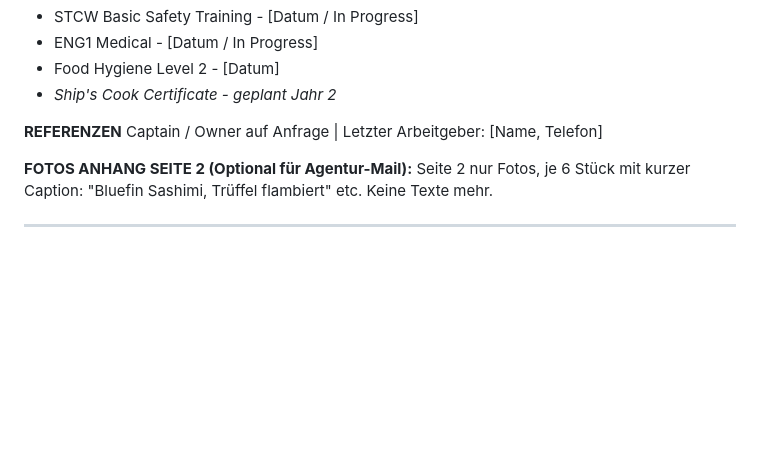
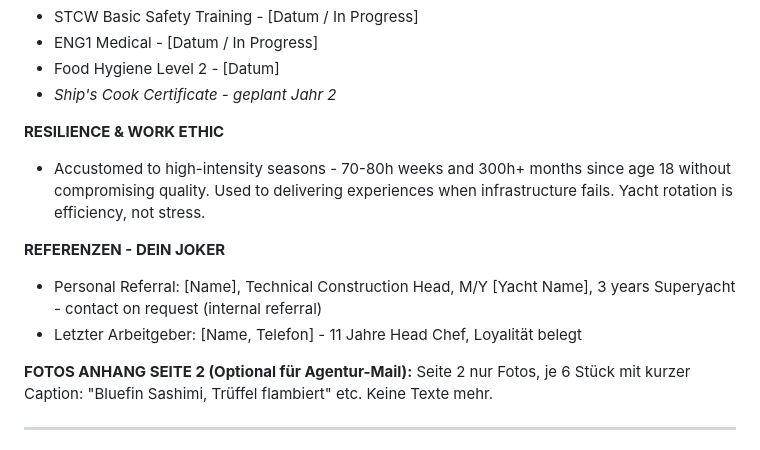
Before and after one commit to emborei/3_plebs, a Markdown page: career_yacht/CV_Template.md, the part around the change. Rendered like a GitHub page; blank space fills up the shorter version.

Commit message:
career: add reference + 320h resilience wording for Broski (rebase)
Co-authored-by: arena-agent <297053741+arena-agent@users.noreply.github.com>

```diff
--- a/career_yacht/CV_Template.md
+++ b/career_yacht/CV_Template.md
@@ -50,8 +50,12 @@ Phone | Email | Instagram @[handle] | Nationalität: Deutsch
 *   Food Hygiene Level 2 - [Datum]
 *   *Ship's Cook Certificate - geplant Jahr 2*
 
-**REFERENZEN**
-Captain / Owner auf Anfrage | Letzter Arbeitgeber: [Name, Telefon]
+**RESILIENCE & WORK ETHIC**
+*   Accustomed to high-intensity seasons - 70-80h weeks and 300h+ months since age 18 without compromising quality. Used to delivering experiences when infrastructure fails. Yacht rotation is efficiency, not stress.
+
+**REFERENZEN - DEIN JOKER**
+*   Personal Referral: [Name], Technical Construction Head, M/Y [Yacht Name], 3 years Superyacht - contact on request (internal referral)
+*   Letzter Arbeitgeber: [Name, Telefon] - 11 Jahre Head Chef, Loyalität belegt
 
 **FOTOS ANHANG SEITE 2 (Optional für Agentur-Mail):**
 Seite 2 nur Fotos, je 6 Stück mit kurzer Caption: "Bluefin Sashimi, Trüffel flambiert" etc. Keine Texte mehr.
```
